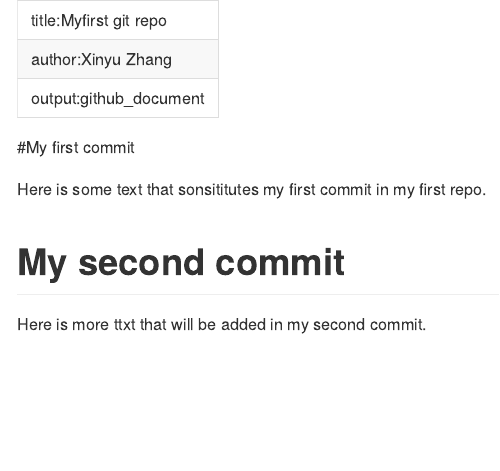
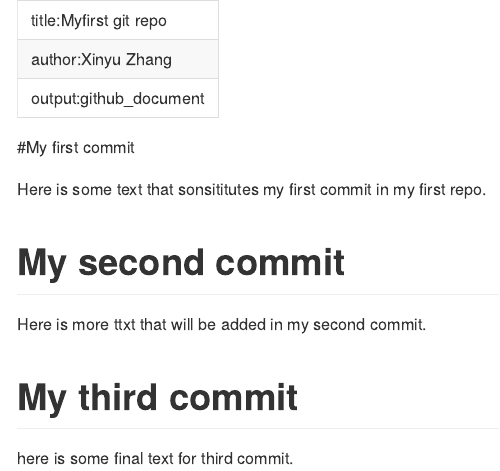
Before and after one commit to Michael89757/DATA_550_Work, an R Markdown document (README.Rmd): the page in a window 1100 px wide, from its top. Rendered offline with R 4.5, knitr and Pandoc, with nearby package versions.

Commit message:
added another section to the README

```diff
--- a/README.Rmd
+++ b/README.Rmd
@@ -11,3 +11,6 @@ Here is some text that sonsititutes my first commit in my first repo.
 # My second commit
 
 Here is more ttxt that will be added in my second commit.
+
+# My third commit
+here is some final text for third commit.
```
